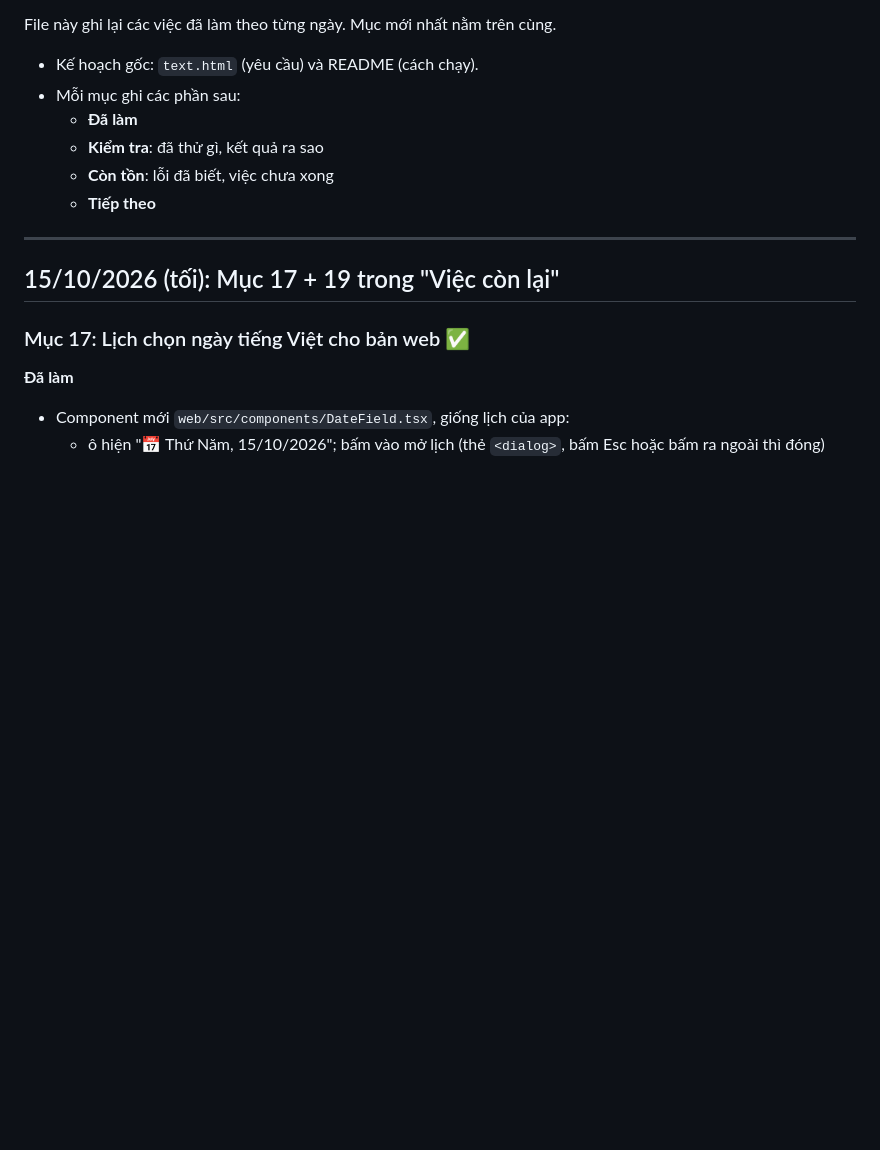
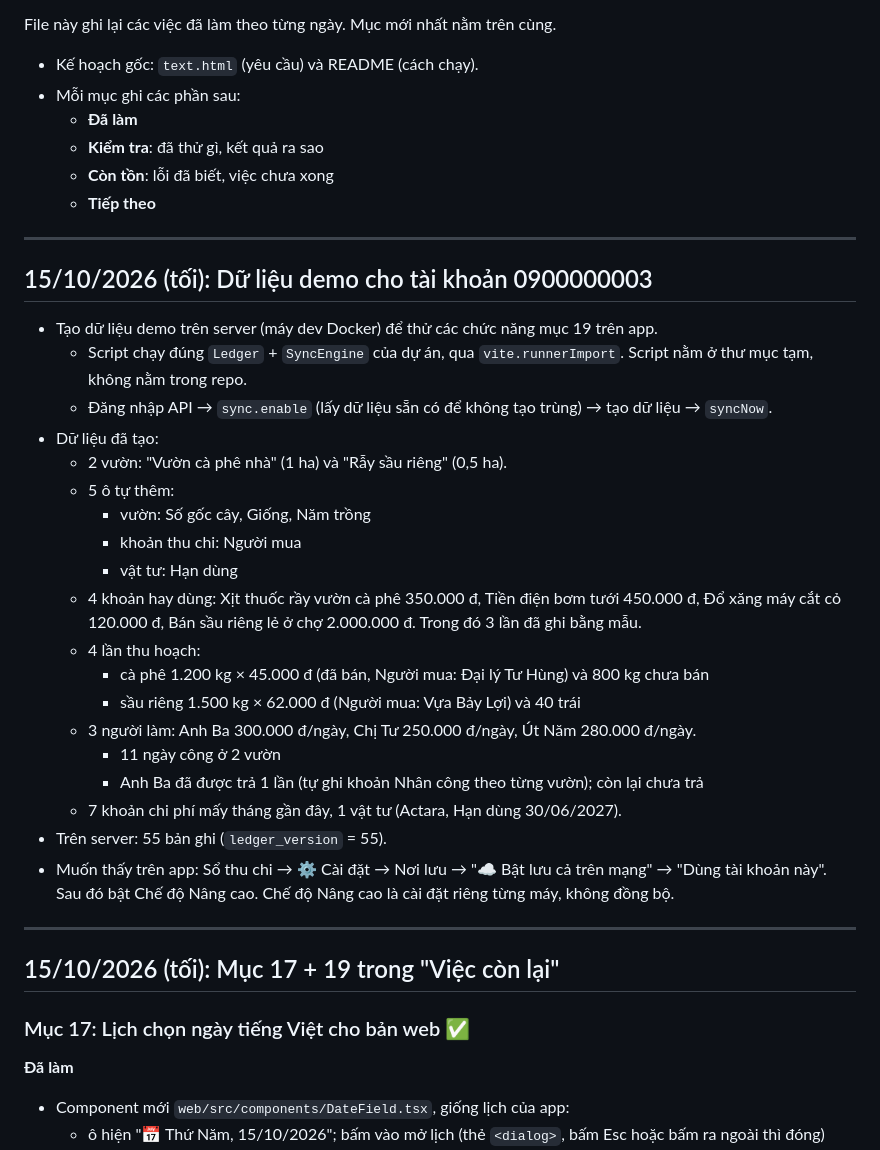
Before and after one commit to anhtuyen25091/DUAN_NHANONG, a Markdown page: NHAT_KY.md, the part around the change. Rendered like a GitHub page; blank space fills up the shorter version.

Commit message:
Nhật ký: dữ liệu demo cho tài khoản 0900000003 (khoản hay dùng, ô tự thêm, thu hoạch, nhân công)
Co-Authored-By: Claude Opus 5.5 <noreply@anthropic.com>

```diff
--- a/NHAT_KY.md
+++ b/NHAT_KY.md
@@ -8,6 +8,29 @@ File này ghi lại các việc đã làm theo từng ngày. Mục mới nhất
   - **Kiểm tra**: đã thử gì, kết quả ra sao
   - **Còn tồn**: lỗi đã biết, việc chưa xong
   - **Tiếp theo**
+
+---
+
+## 15/10/2026 (tối): Dữ liệu demo cho tài khoản 0900000003
+- Tạo dữ liệu demo trên server (máy dev Docker) để thử các chức năng mục 19 trên app.
+  - Script chạy đúng `Ledger` + `SyncEngine` của dự án, qua `vite.runnerImport`. Script nằm ở thư mục tạm, không nằm trong repo.
+  - Đăng nhập API → `sync.enable` (lấy dữ liệu sẵn có để không tạo trùng) → tạo dữ liệu → `syncNow`.
+- Dữ liệu đã tạo:
+  - 2 vườn: "Vườn cà phê nhà" (1 ha) và "Rẫy sầu riêng" (0,5 ha).
+  - 5 ô tự thêm:
+    - vườn: Số gốc cây, Giống, Năm trồng
+    - khoản thu chi: Người mua
+    - vật tư: Hạn dùng
+  - 4 khoản hay dùng: Xịt thuốc rầy vườn cà phê 350.000 đ, Tiền điện bơm tưới 450.000 đ, Đổ xăng máy cắt cỏ 120.000 đ, Bán sầu riêng lẻ ở chợ 2.000.000 đ. Trong đó 3 lần đã ghi bằng mẫu.
+  - 4 lần thu hoạch:
+    - cà phê 1.200 kg × 45.000 đ (đã bán, Người mua: Đại lý Tư Hùng) và 800 kg chưa bán
+    - sầu riêng 1.500 kg × 62.000 đ (Người mua: Vựa Bảy Lợi) và 40 trái
+  - 3 người làm: Anh Ba 300.000 đ/ngày, Chị Tư 250.000 đ/ngày, Út Năm 280.000 đ/ngày.
+    - 11 ngày công ở 2 vườn
+    - Anh Ba đã được trả 1 lần (tự ghi khoản Nhân công theo từng vườn); còn lại chưa trả
+  - 7 khoản chi phí mấy tháng gần đây, 1 vật tư (Actara, Hạn dùng 30/06/2027).
+- Trên server: 55 bản ghi (`ledger_version` = 55).
+- Muốn thấy trên app: Sổ thu chi → ⚙️ Cài đặt → Nơi lưu → "☁️ Bật lưu cả trên mạng" → "Dùng tài khoản này". Sau đó bật Chế độ Nâng cao. Chế độ Nâng cao là cài đặt riêng từng máy, không đồng bộ.
 
 ---
 
```
